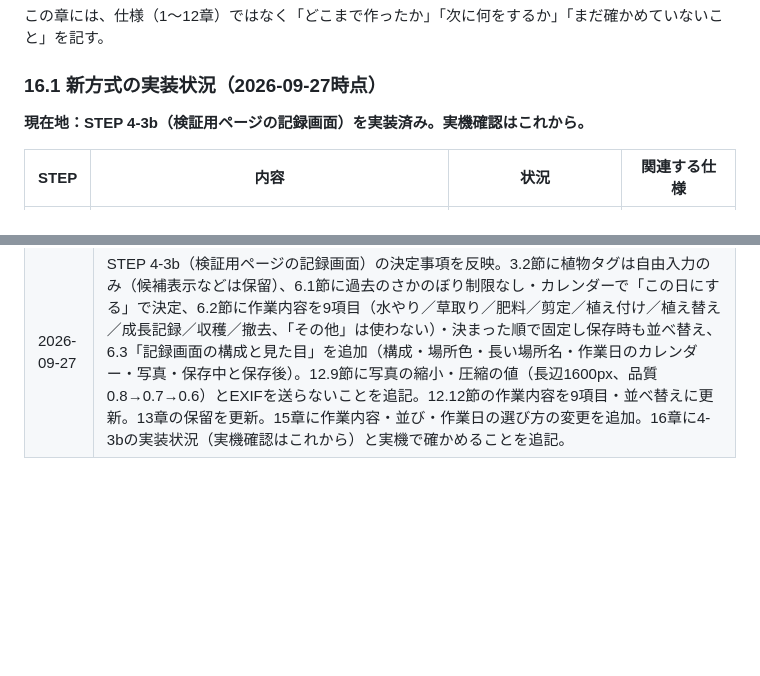
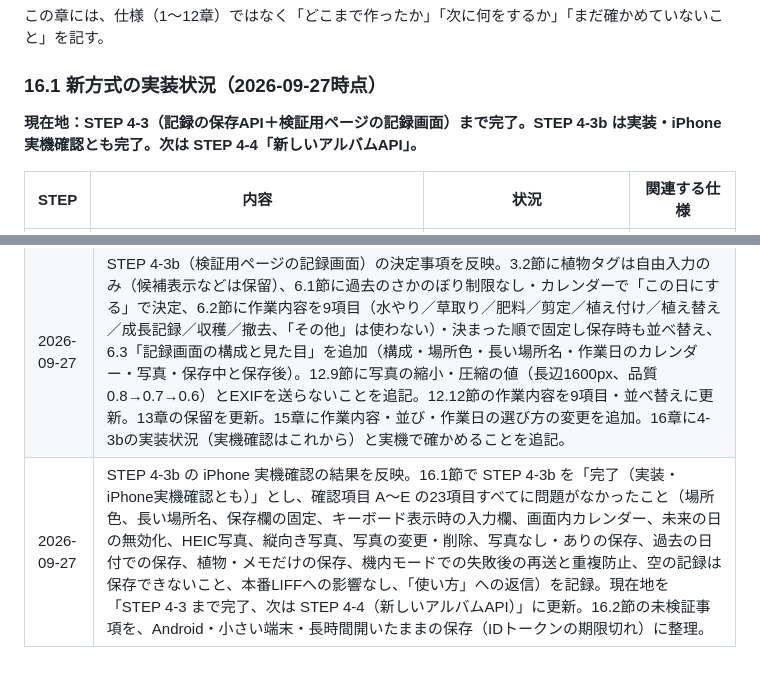
Before and after one commit to SUI-SUI-SUUUI/sodalog, a Markdown page: docs/sodalog-spec.md, 2 parts joined by grey strips. Rendered like a GitHub page; blank space fills up the shorter version.

```diff
--- a/docs/sodalog-spec.md
+++ b/docs/sodalog-spec.md
@@ -703,7 +703,7 @@ refresh tokenがあれば、その利用者のDriveにある「アプリが作
 
 ### 16.1 新方式の実装状況（2026-09-27時点）
 
-**現在地：STEP 4-3b（検証用ページの記録画面）を実装済み。実機確認はこれから。**
+**現在地：STEP 4-3（記録の保存API＋検証用ページの記録画面）まで完了。STEP 4-3b は実装・iPhone実機確認とも完了。次は STEP 4-4「新しいアルバムAPI」。**
 
 | STEP | 内容 | 状況 | 関連する仕様 |
 | --- | --- | --- | --- |
@@ -806,3 +810,4 @@ refresh tokenがあれば、その利用者のDriveにある「アプリが作
 | 2026-09-27 | 16.1節に STEP 4-2b の実機確認の結果を追記（LINEの中で検証用ページが動作、本番LIFFへの影響なし）。STEP 4-2b は実装・実機確認とも完了。 |
 | 2026-09-27 | STEP 4-3a（記録の保存API）の決定事項と実装を反映。3.1節に植物タグの上限（20文字・10個）と正規化、6章にメモ300文字、6.1節に作業日は日本時間の今日以前、6.2節に作業内容は7項目のみ、7章に写真はJPEGのみ・3MBまで・共有設定は制限付きのままを追記。12.3節に「写真」フォルダ、12.4節に記録IDの形式と同じ記録IDでの再送時の扱い、12.5節に写真の保存先 `写真/<年>/` とファイル名 `作業日_場所名_記録ID.jpg`、12.9節に1回の送信・HEICはLIFF側で変換、12.12節に `POST /api/records` と本文の上限（5MB）を追記。13章の保留から写真の整理方法とファイル名を外し、残りの時期をSTEP 4-3bの直前に更新。15章に写真のフォルダとファイル名の変更を追加。16章に STEP 4-3a の完了と実環境確認の結果、4-3bのUXで考えること（写真付き初回保存 約4.3秒）を追記。現在地を「STEP 4-3a まで完了、次は 4-3b」に更新。 |
 | 2026-09-27 | STEP 4-3b（検証用ページの記録画面）の決定事項を反映。3.2節に植物タグは自由入力のみ（候補表示などは保留）、6.1節に過去のさかのぼり制限なし・カレンダーで「この日にする」で決定、6.2節に作業内容を9項目（水やり／草取り／肥料／剪定／植え付け／植え替え／成長記録／収穫／撤去、「その他」は使わない）・決まった順で固定し保存時も並べ替え、6.3「記録画面の構成と見た目」を追加（構成・場所色・長い場所名・作業日のカレンダー・写真・保存中と保存後）。12.9節に写真の縮小・圧縮の値（長辺1600px、品質0.8→0.7→0.6）とEXIFを送らないことを追記。12.12節の作業内容を9項目・並べ替えに更新。13章の保留を更新。15章に作業内容・並び・作業日の選び方の変更を追加。16章に4-3bの実装状況（実機確認はこれから）と実機で確かめることを追記。 |
+| 2026-09-27 | STEP 4-3b の iPhone 実機確認の結果を反映。16.1節で STEP 4-3b を「完了（実装・iPhone実機確認とも）」とし、確認項目 A〜E の23項目すべてに問題がなかったこと（場所色、長い場所名、保存欄の固定、キーボード表示時の入力欄、画面内カレンダー、未来の日の無効化、HEIC写真、縦向き写真、写真の変更・削除、写真なし・ありの保存、過去の日付での保存、植物・メモだけの保存、機内モードでの失敗後の再送と重複防止、空の記録は保存できないこと、本番LIFFへの影響なし、「使い方」への返信）を記録。現在地を「STEP 4-3 まで完了、次は STEP 4-4（新しいアルバムAPI）」に更新。16.2節の未検証事項を、Android・小さい端末・長時間開いたままの保存（IDトークンの期限切れ）に整理。 |
```
Also changed, not shown: other parts of docs/sodalog-spec.md (+13 -9 lines).
